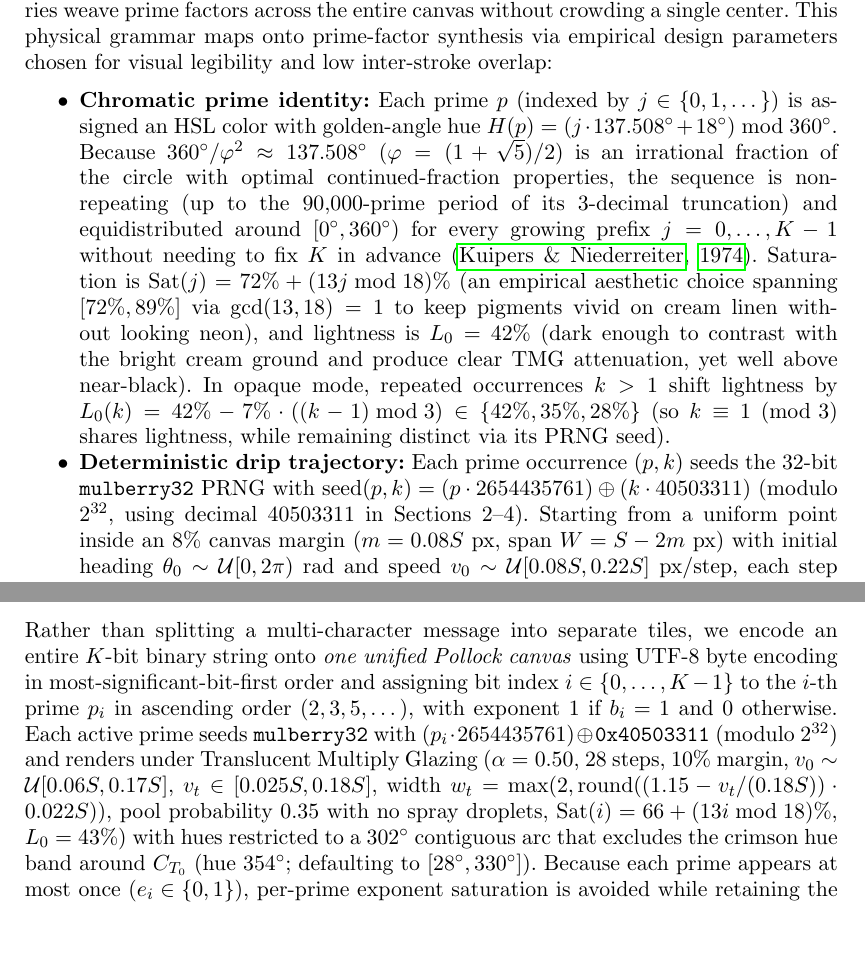
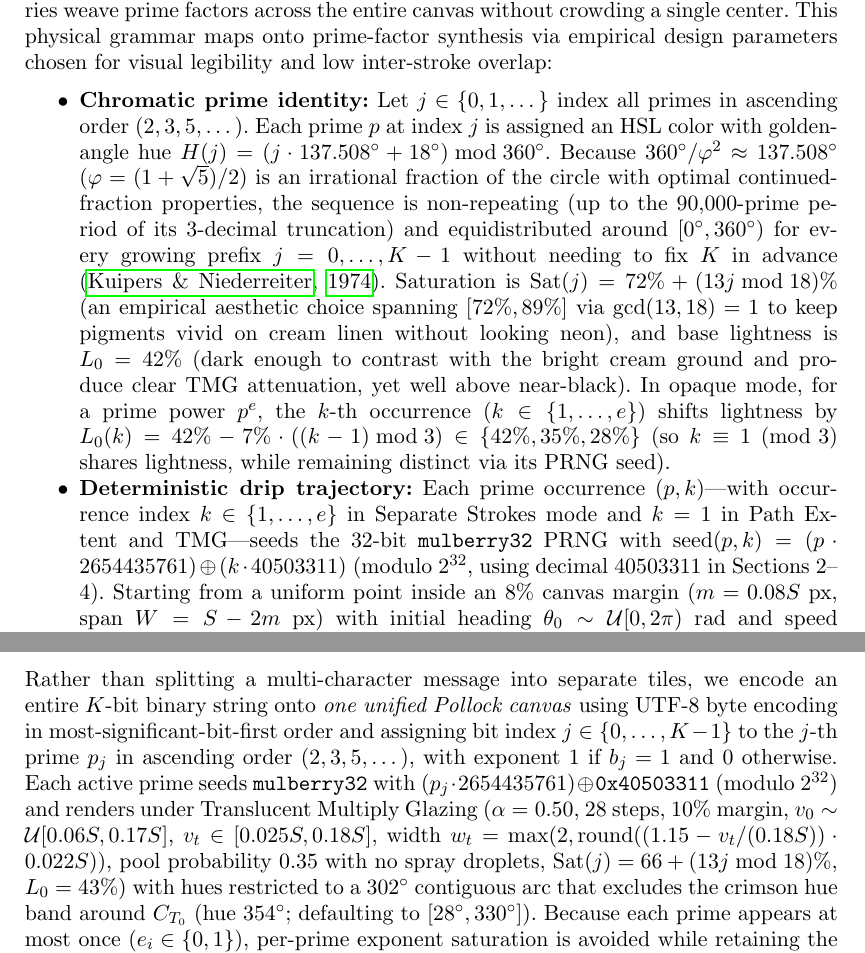
Before and after one commit to leolca/prime_visual_algebra, a LaTeX document (paper/main.tex): two parts of pages 3 and 8 of 13, joined at a grey line, cut so that both start at the same text. Compiled offline with pdfLaTeX.

Commit message:
Standardize prime index (j) and occurrence index (k) notation across paper

```diff
--- a/paper/main.tex
+++ b/paper/main.tex
@@ -81,8 +81,8 @@ Standing at the intersection of mathematics and the arts \citep{emmer1993visual,
 \section{Pollock's Action Painting as a Prime-Factor Medium}
 Pollock's mature drip paintings abandon a single focal center in favor of an ``all-over'' field of interwoven poured-paint trajectories, whose scaling properties were analyzed as fractal-like by \citet{taylor1999fractal}—though that fractal characterization remains debated \citep{jonessmith2006fractal}. Rapid arm motions produce thin filaments, while pauses and direction changes pool into thicker droplets and satellite splatters. Compared with rigid geometric grids or concentric emblems, continuous drip trajectories weave prime factors across the entire canvas without crowding a single center. This physical grammar maps onto prime-factor synthesis via empirical design parameters chosen for visual legibility and low inter-stroke overlap:
 \begin{itemize}
-  \item \textbf{Chromatic prime identity:} Each prime $p$ (indexed by $j \in \{0, 1, \dots\}$) is assigned an HSL color with golden-angle hue $H(p) = (j \cdot 137.508^\circ + 18^\circ) \bmod 360^\circ$. Because $360^\circ / \varphi^2 \approx 137.508^\circ$ ($\varphi = (1+\sqrt{5})/2$) is an irrational fraction of the circle with optimal continued-fraction properties, the sequence is non-repeating (up to the $90{,}000$-prime period of its 3-decimal truncation) and equidistributed around $[0^\circ, 360^\circ)$ for every growing prefix $j = 0, \dots, K-1$ without needing to fix $K$ in advance \citep{kuipers1974uniform}. Saturation is $\mathrm{Sat}(j) = 72\% + (13j \bmod 18)\%$ (an empirical aesthetic choice spanning $[72\%, 89\%]$ via $\gcd(13,18)=1$ to keep pigments vivid on cream linen without looking neon), and lightness is $L_0 = 42\%$ (dark enough to contrast with the bright cream ground and produce clear TMG attenuation, yet well above near-black). In opaque mode, repeated occurrences $k > 1$ shift lightness by $L_0(k) = 42\% - 7\% \cdot ((k - 1) \bmod 3) \in \{42\%, 35\%, 28\%\}$ (so $k \equiv 1 \pmod 3$ shares lightness, while remaining distinct via its PRNG seed).
-  \item \textbf{Deterministic drip trajectory:} Each prime occurrence $(p, k)$ seeds the 32-bit \texttt{mulberry32} PRNG with $\mathrm{seed}(p,k) = (p \cdot 2654435761) \oplus (k \cdot 40503311)$ (modulo $2^{32}$, using decimal $40503311$ in Sections~2--4). Starting from a uniform point inside an $8\%$ canvas margin ($m = 0.08S$~px, span $W = S - 2m$~px) with initial heading $\theta_0 \sim \mathcal{U}[0, 2\pi)$~rad and speed $v_0 \sim \mathcal{U}[0.08S, 0.22S]$~px/step, each step $t = 1, \dots, 32$ updates:
+  \item \textbf{Chromatic prime identity:} Let $j \in \{0, 1, \dots\}$ index all primes in ascending order ($2, 3, 5, \dots$). Each prime $p$ at index $j$ is assigned an HSL color with golden-angle hue $H(j) = (j \cdot 137.508^\circ + 18^\circ) \bmod 360^\circ$. Because $360^\circ / \varphi^2 \approx 137.508^\circ$ ($\varphi = (1+\sqrt{5})/2$) is an irrational fraction of the circle with optimal continued-fraction properties, the sequence is non-repeating (up to the $90{,}000$-prime period of its 3-decimal truncation) and equidistributed around $[0^\circ, 360^\circ)$ for every growing prefix $j = 0, \dots, K-1$ without needing to fix $K$ in advance \citep{kuipers1974uniform}. Saturation is $\mathrm{Sat}(j) = 72\% + (13j \bmod 18)\%$ (an empirical aesthetic choice spanning $[72\%, 89\%]$ via $\gcd(13,18)=1$ to keep pigments vivid on cream linen without looking neon), and base lightness is $L_0 = 42\%$ (dark enough to contrast with the bright cream ground and produce clear TMG attenuation, yet well above near-black). In opaque mode, for a prime power $p^e$, the $k$-th occurrence ($k \in \{1, \dots, e\}$) shifts lightness by $L_0(k) = 42\% - 7\% \cdot ((k - 1) \bmod 3) \in \{42\%, 35\%, 28\%\}$ (so $k \equiv 1 \pmod 3$ shares lightness, while remaining distinct via its PRNG seed).
+  \item \textbf{Deterministic drip trajectory:} Each prime occurrence $(p, k)$—with occurrence index $k \in \{1, \dots, e\}$ in Separate Strokes mode and $k = 1$ in Path Extent and TMG—seeds the 32-bit \texttt{mulberry32} PRNG with $\mathrm{seed}(p,k) = (p \cdot 2654435761) \oplus (k \cdot 40503311)$ (modulo $2^{32}$, using decimal $40503311$ in Sections~2--4). Starting from a uniform point inside an $8\%$ canvas margin ($m = 0.08S$~px, span $W = S - 2m$~px) with initial heading $\theta_0 \sim \mathcal{U}[0, 2\pi)$~rad and speed $v_0 \sim \mathcal{U}[0.08S, 0.22S]$~px/step, each step $t = 1, \dots, 32$ updates:
   \begin{align*}
     \theta_t &= \theta_{t-1} + \delta_\theta, \qquad \delta_\theta \sim \mathcal{U}[-0.95, 0.95]\text{~rad}, \\
     v_t &= \operatorname{clip}\!\left(v_{t-1} \cdot \delta_v,\; 0.03S,\; 0.25S\right)\text{~px/step}, \qquad \delta_v \sim \mathcal{U}[0.75, 1.30],
@@ -229,7 +229,7 @@ As shown in Table~\ref{tab:verification}, all four Pollock variants achieve $120
 
 \section{Single-Canvas Message Encoding and RTS Resilience}
 \label{sec:codec}
-Rather than splitting a multi-character message into separate tiles, we encode an entire $K$-bit binary string onto \emph{one unified Pollock canvas} using UTF-8 byte encoding in most-significant-bit-first order and assigning bit index $i \in \{0, \dots, K-1\}$ to the $i$-th prime $p_i$ in ascending order ($2, 3, 5, \dots$), with exponent $1$ if $b_i = 1$ and $0$ otherwise. Each active prime seeds \texttt{mulberry32} with $(p_i \cdot 2654435761) \oplus \texttt{0x40503311}$ (modulo $2^{32}$) and renders under Translucent Multiply Glazing ($\alpha = 0.50$, $28$ steps, $10\%$ margin, $v_0 \sim \mathcal{U}[0.06S, 0.17S]$, $v_t \in [0.025S, 0.18S]$, width $w_t = \max(2, \operatorname{round}((1.15 - v_t/(0.18S)) \cdot 0.022S))$, pool probability $0.35$ with no spray droplets, $\mathrm{Sat}(i) = 66 + (13i \bmod 18)\%$, $L_0=43\%$) with hues restricted to a $302^\circ$ contiguous arc that excludes the crimson hue band around $C_{T_0}$ (hue $354^\circ$; defaulting to $[28^\circ, 330^\circ]$). Because each prime appears at most once ($e_i \in \{0, 1\}$), per-prime exponent saturation is avoided while retaining the pixel-space homomorphism on disjoint bit masks. For \texttt{"MathArts"} ($8$ UTF-8 bytes, $64$ bits), only the first $64$ primes ($2 \dots 311$) are needed; on a $512 \times 512$ canvas, its foreground paint field exhibits a box-counting dimension of $D_{\mathrm{box}} = 1.860$ across $2$--$128$~px scales.
+Rather than splitting a multi-character message into separate tiles, we encode an entire $K$-bit binary string onto \emph{one unified Pollock canvas} using UTF-8 byte encoding in most-significant-bit-first order and assigning bit index $j \in \{0, \dots, K-1\}$ to the $j$-th prime $p_j$ in ascending order ($2, 3, 5, \dots$), with exponent $1$ if $b_j = 1$ and $0$ otherwise. Each active prime seeds \texttt{mulberry32} with $(p_j \cdot 2654435761) \oplus \texttt{0x40503311}$ (modulo $2^{32}$) and renders under Translucent Multiply Glazing ($\alpha = 0.50$, $28$ steps, $10\%$ margin, $v_0 \sim \mathcal{U}[0.06S, 0.17S]$, $v_t \in [0.025S, 0.18S]$, width $w_t = \max(2, \operatorname{round}((1.15 - v_t/(0.18S)) \cdot 0.022S))$, pool probability $0.35$ with no spray droplets, $\mathrm{Sat}(j) = 66 + (13j \bmod 18)\%$, $L_0=43\%$) with hues restricted to a $302^\circ$ contiguous arc that excludes the crimson hue band around $C_{T_0}$ (hue $354^\circ$; defaulting to $[28^\circ, 330^\circ]$). Because each prime appears at most once ($e_i \in \{0, 1\}$), per-prime exponent saturation is avoided while retaining the pixel-space homomorphism on disjoint bit masks. For \texttt{"MathArts"} ($8$ UTF-8 bytes, $64$ bits), only the first $64$ primes ($2 \dots 311$) are needed; on a $512 \times 512$ canvas, its foreground paint field exhibits a box-counting dimension of $D_{\mathrm{box}} = 1.860$ across $2$--$128$~px scales.
 
 \subsection{Keyed Organic Registration Skein and Log-Attenuation Decoding}
 To align rotated, translated, and scaled (RTS) canvases without external finder squares or corner dots, we paint an \emph{integrated registration pattern} (top-skein $T_0$, $26$ steps, $12\%$ margin, width scale $0.028$) on top of the glazed data strokes. Crucially, both the PRNG seed and pigment color of $T_0$ are parameterizable: a default public seed ($\texttt{0x20261124}$, Venetian crimson $C_{T_0} = \texttt{\#8b101c}$) enables open decoding, whereas an artist-chosen seed and color (e.g., Ultramarine \texttt{\#163a70} or Forest Viridian \texttt{\#145233}) yield distinct visual compositions and act as a keyed registration template (optionally stamped as a small margin signature). During decoding:
```
Also changed, not shown: paper/main.tex (2 more changed lines), 1 other file.
